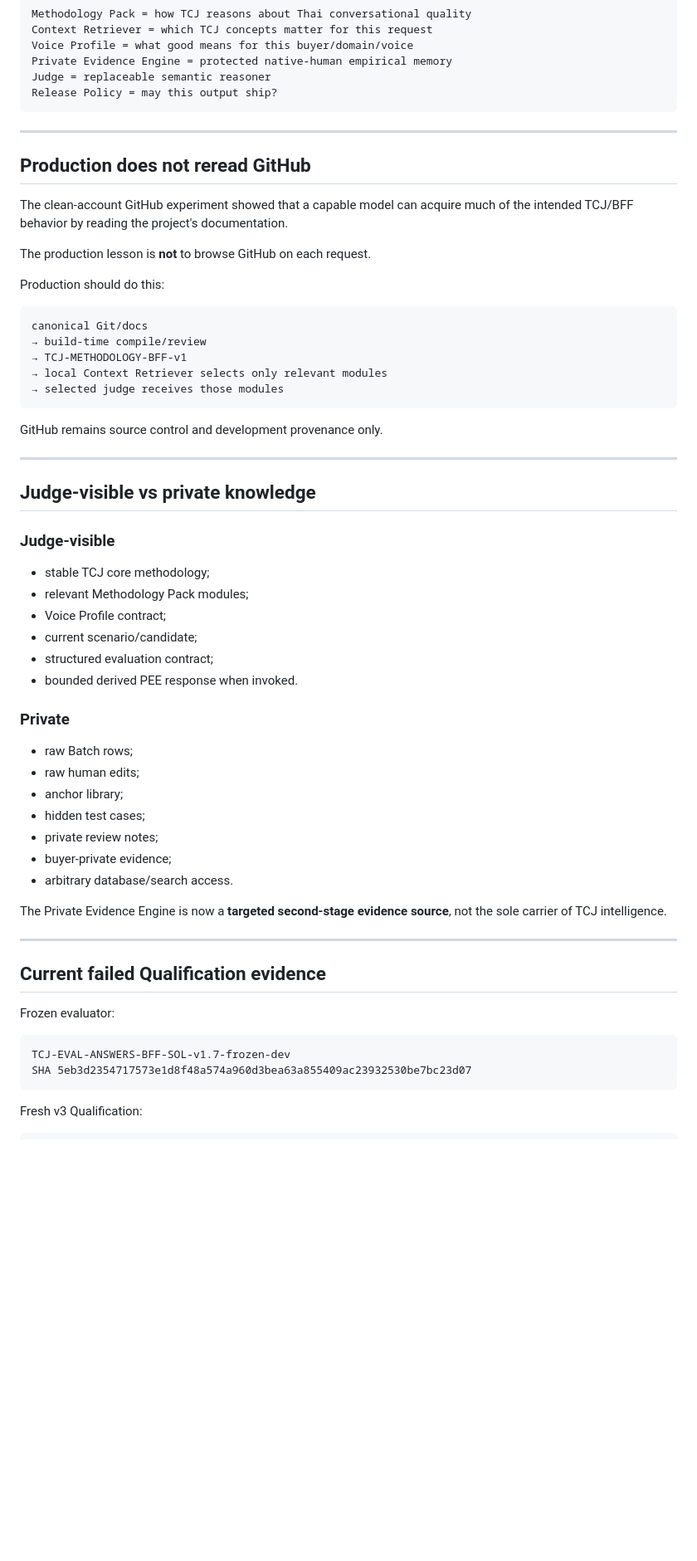
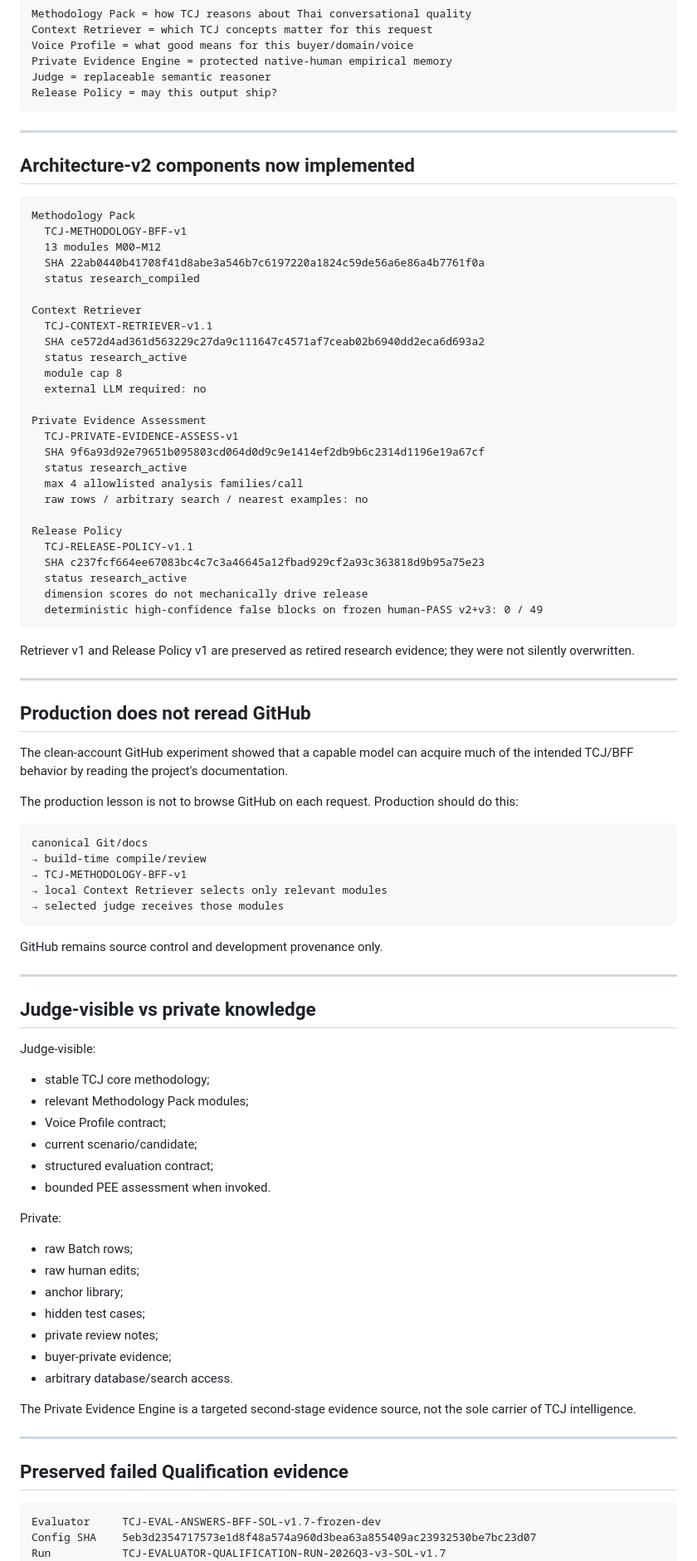
Before and after one commit to dechadae/flipgazine, a Markdown page: docs/chatgpt-workflow/README.md, the part around one of its changes. Shown at 83% size. GitHub-like rendering; blank space fills up the shorter version.

````diff
--- a/docs/chatgpt-workflow/README.md
+++ b/docs/chatgpt-workflow/README.md
@@ -66,13 +61,46 @@ Release Policy = may this output ship?
 
 ---
 
+## Architecture-v2 components now implemented
+
+```text
+Methodology Pack
+  TCJ-METHODOLOGY-BFF-v1
+  13 modules M00–M12
+  SHA 22ab0440b41708f41d8abe3a546b7c6197220a1824c59de56a6e86a4b7761f0a
+  status research_compiled
+
+Context Retriever
+  TCJ-CONTEXT-RETRIEVER-v1.1
+  SHA ce572d4ad361d563229c27da9c111647c4571af7ceab02b6940dd2eca6d693a2
+  status research_active
+  module cap 8
+  external LLM required: no
+
+Private Evidence Assessment
+  TCJ-PRIVATE-EVIDENCE-ASSESS-v1
+  SHA 9f6a93d92e79651b095803cd064d0d9c9e1414ef2db9b6c2314d1196e19a67cf
+  status research_active
+  max 4 allowlisted analysis families/call
+  raw rows / arbitrary search / nearest examples: no
+
+Release Policy
+  TCJ-RELEASE-POLICY-v1.1
+  SHA c237fcf664ee67083bc4c7c3a46645a12fbad929cf2a93c363818d9b95a75e23
+  status research_active
+  dimension scores do not mechanically drive release
+  deterministic high-confidence false blocks on frozen human-PASS v2+v3: 0 / 49
+```
+
+Retriever v1 and Release Policy v1 are preserved as retired research evidence; they were not silently overwritten.
+
+---
+
 ## Production does not reread GitHub
 
 The clean-account GitHub experiment showed that a capable model can acquire much of the intended TCJ/BFF behavior by reading the project's documentation.
 
-The production lesson is **not** to browse GitHub on each request.
-
-Production should do this:
+The production lesson is not to browse GitHub on each request. Production should do this:
 
 ```text
 canonical Git/docs
@@ -88,16 +116,16 @@ GitHub remains source control and development provenance only.
 
 ## Judge-visible vs private knowledge
 
-### Judge-visible
+Judge-visible:
 
 - stable TCJ core methodology;
 - relevant Methodology Pack modules;
 - Voice Profile contract;
 - current scenario/candidate;
 - structured evaluation contract;
-- bounded derived PEE response when invoked.
+- bounded PEE assessment when invoked.
 
-### Private
+Private:
 
 - raw Batch rows;
 - raw human edits;
@@ -107,22 +135,16 @@ GitHub remains source control and development provenance only.
 - buyer-private evidence;
 - arbitrary database/search access.
 
-The Private Evidence Engine is now a **targeted second-stage evidence source**, not the sole carrier of TCJ intelligence.
+The Private Evidence Engine is a targeted second-stage evidence source, not the sole carrier of TCJ intelligence.
 
 ---
 
-## Current failed Qualification evidence
-
-Frozen evaluator:
+## Preserved failed Qualification evidence
 
 ```text
-TCJ-EVAL-ANSWERS-BFF-SOL-v1.7-frozen-dev
-SHA 5eb3d2354717573e1d8f48a574a960d3bea63a855409ac23932530be7bc23d07
-```
-
-Fresh v3 Qualification:
-
-```text
+Evaluator     TCJ-EVAL-ANSWERS-BFF-SOL-v1.7-frozen-dev
+Config SHA    5eb3d2354717573e1d8f48a574a960d3bea63a855409ac23932530be7bc23d07
+Run           TCJ-EVALUATOR-QUALIFICATION-RUN-2026Q3-v3-SOL-v1.7
 48 cases
 288 primary judgments
 101 challenge judgments
````
Also changed, not shown: other parts of docs/chatgpt-workflow/README.md (+65 -103 lines).
